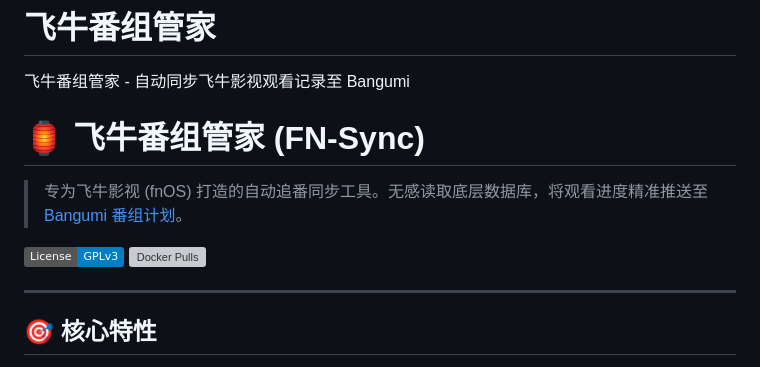
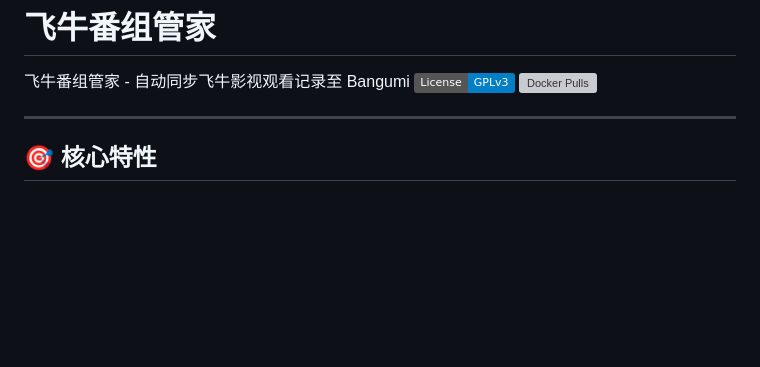
Before and after one commit to wabisabi525/fn-bangumi-sync, a Markdown page: README.md, the part around the change. Rendered like a GitHub page; badges without logos; blank space fills up the shorter version; grey boxes are pictures that could not be loaded.

```diff
--- a/README.md
+++ b/README.md
@@ -1,10 +1,5 @@
 # 飞牛番组管家
 飞牛番组管家 - 自动同步飞牛影视观看记录至 Bangumi
-
-# 🏮 飞牛番组管家 (FN-Sync)
-
-> 专为飞牛影视 (fnOS) 打造的自动追番同步工具。无感读取底层数据库，将观看进度精准推送至 [Bangumi 番组计划](https://bgm.tv/)。
-
 [![License: GPL v3](https://img.shields.io/badge/License-GPLv3-blue.svg)](https://www.gnu.org/licenses/gpl-3.0)
 [![Docker Pulls](https://img.shields.io/docker/pulls/你的DockerHub用户名/fn-bangumi-sync)](https://hub.docker.com/r/你的DockerHub用户名/fn-bangumi-sync)
 
```
